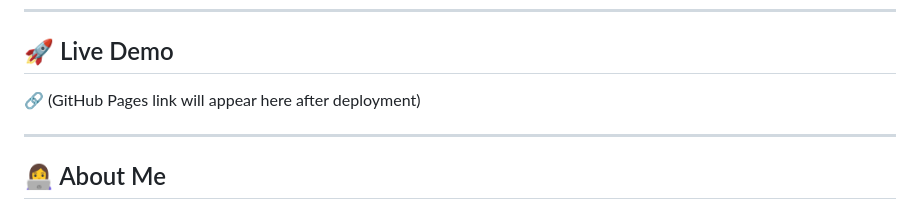
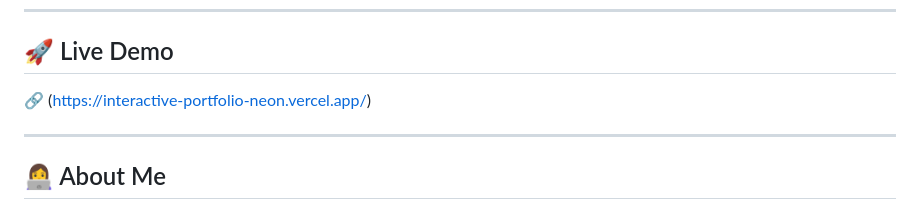
Before and after one commit to siddhiborhade12/Interactive-Portfolio, a Markdown page: README.md, the part around the change. Drawn GitHub-style.

Commit message:
Update live demo link in README

```diff
--- a/README.md
+++ b/README.md
@@ -7,7 +7,7 @@ The portfolio features a modern **Dark Developer Theme** with smooth animations,
 ---
 
 ## 🚀 Live Demo
-🔗 (GitHub Pages link will appear here after deployment)
+🔗 (https://interactive-portfolio-neon.vercel.app/)
 
 ---
 
```
